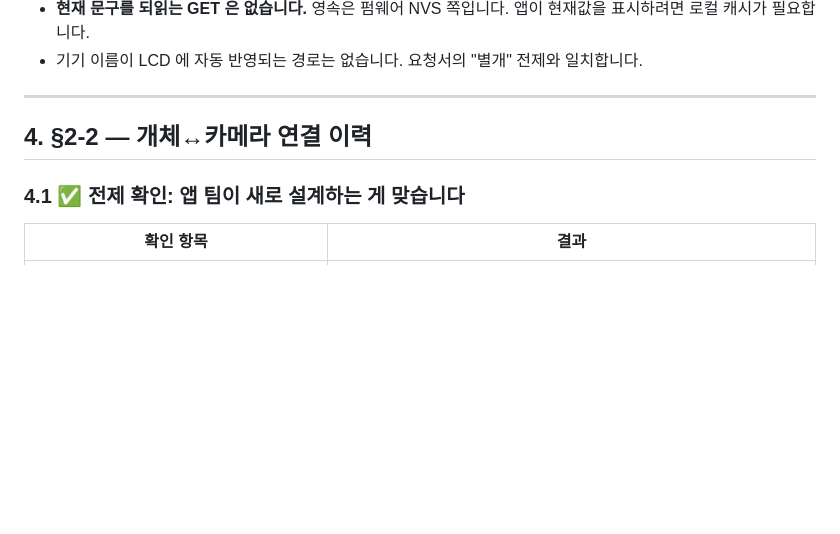
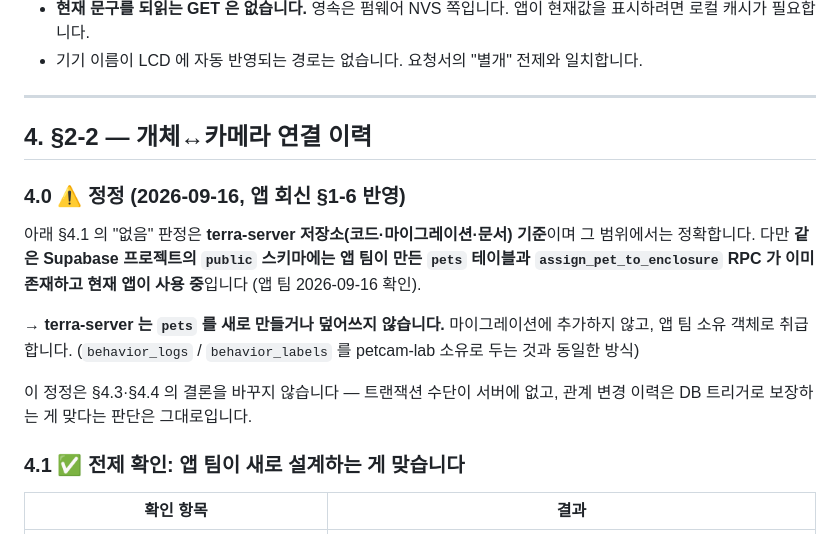
Before and after one commit to gwanhun/terra-server, a Markdown page: docs/BACKEND_HANDOFF_REPLY_REDESIGN_2026-09-15.md, the part around the change. GitHub-like rendering; blank space fills up the shorter version.

Commit message:
docs: pets 판정 정정 — 저장소엔 없지만 Supabase public 스키마엔 이미 존재
앱 회신 §1-6. terra-server 저장소 기준 "없음" 판정은 맞으나, 같은 프로젝트 DB 에는
앱 팀이 만든 pets 테이블과 assign_pet_to_enclosure RPC 가 있고 앱이 사용 중.
서버는 새로 만들거나 덮어쓰지 않고 앱 팀 소유 객체로 취급한다.

Co-Authored-By: Claude Opus 5 (1M context) <noreply@anthropic.com>

```diff
--- a/docs/BACKEND_HANDOFF_REPLY_REDESIGN_2026-09-15.md
+++ b/docs/BACKEND_HANDOFF_REPLY_REDESIGN_2026-09-15.md
@@ -231,6 +231,18 @@ CREATE UNIQUE INDEX IF NOT EXISTS uq_enclosures_owner_name
 
 ## 4. §2-2 — 개체↔카메라 연결 이력
 
+### 4.0 ⚠️ 정정 (2026-09-16, 앱 회신 §1-6 반영)
+
+아래 §4.1 의 "없음" 판정은 **terra-server 저장소(코드·마이그레이션·문서) 기준**이며 그 범위에서는 정확합니다.
+다만 **같은 Supabase 프로젝트의 `public` 스키마에는 앱 팀이 만든 `pets` 테이블과
+`assign_pet_to_enclosure` RPC 가 이미 존재하고 현재 앱이 사용 중**입니다 (앱 팀 2026-09-16 확인).
+
+**→ terra-server 는 `pets` 를 새로 만들거나 덮어쓰지 않습니다.** 마이그레이션에 추가하지 않고,
+앱 팀 소유 객체로 취급합니다. (`behavior_logs` / `behavior_labels` 를 petcam-lab 소유로 두는 것과 동일한 방식)
+
+이 정정은 §4.3·§4.4 의 결론을 바꾸지 않습니다 — 트랜잭션 수단이 서버에 없고, 관계 변경 이력은
+DB 트리거로 보장하는 게 맞다는 판단은 그대로입니다.
+
 ### 4.1 ✅ 전제 확인: 앱 팀이 새로 설계하는 게 맞습니다
 
 | 확인 항목 | 결과 |
```
